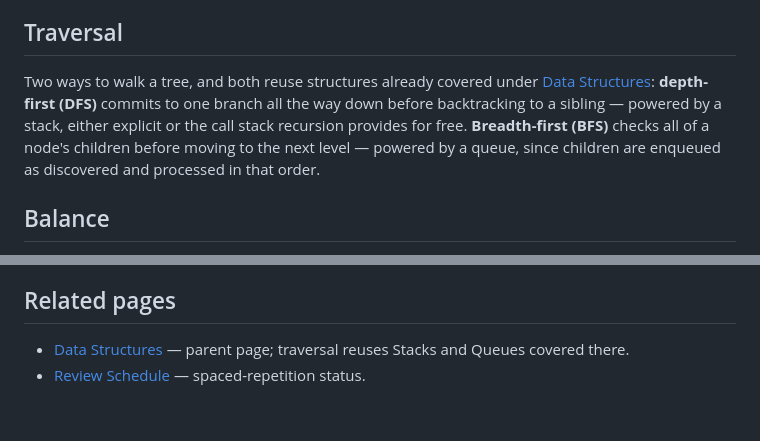
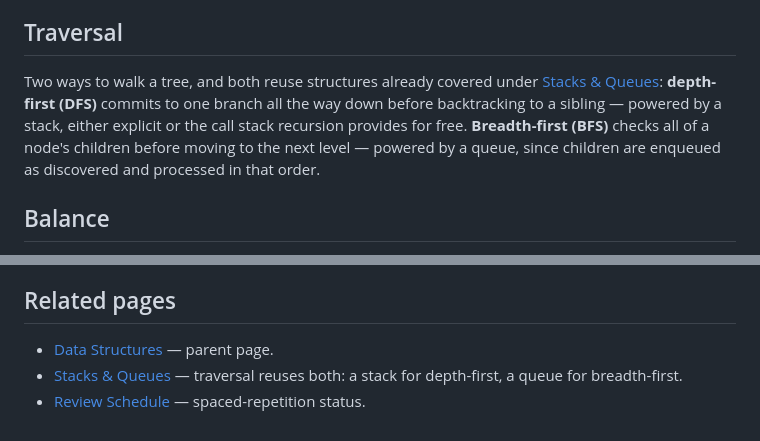
Before and after one commit to craigdsouza/software-engineering-book, a Markdown page: computer-science/data-structures/trees.md, 2 parts joined by grey strips. GitHub-like rendering.

Commit message:
Trees page: link traversal to the new Stacks & Queues page
Co-Authored-By: Claude Sonnet 5.5 <noreply@anthropic.com>
Claude-Session: https://claude.ai/code/session_015up7MEpmF3miwbp8EHhxjx

```diff
--- a/computer-science/data-structures/trees.md
+++ b/computer-science/data-structures/trees.md
@@ -12,7 +12,7 @@ A tree is a linked structure where each node can have more than one child, with
 
 ## Traversal
 
-Two ways to walk a tree, and both reuse structures already covered under [Data Structures](../data-structures.html): **depth-first (DFS)** commits to one branch all the way down before backtracking to a sibling — powered by a stack, either explicit or the call stack recursion provides for free. **Breadth-first (BFS)** checks all of a node's children before moving to the next level — powered by a queue, since children are enqueued as discovered and processed in that order.
+Two ways to walk a tree, and both reuse structures already covered under [Stacks & Queues](stacks-and-queues.html): **depth-first (DFS)** commits to one branch all the way down before backtracking to a sibling — powered by a stack, either explicit or the call stack recursion provides for free. **Breadth-first (BFS)** checks all of a node's children before moving to the next level — powered by a queue, since children are enqueued as discovered and processed in that order.
 
 ## Balance
 
@@ -226,5 +226,6 @@ Terminology, traversal, and balance: taught and holding up on fresh probes. BST:
 
 ## Related pages
 
-- [Data Structures](../data-structures.html) — parent page; traversal reuses Stacks and Queues covered there.
+- [Data Structures](../data-structures.html) — parent page.
+- [Stacks & Queues](stacks-and-queues.html) — traversal reuses both: a stack for depth-first, a queue for breadth-first.
 - [Review Schedule](../../review-schedule.html) — spaced-repetition status.
```
